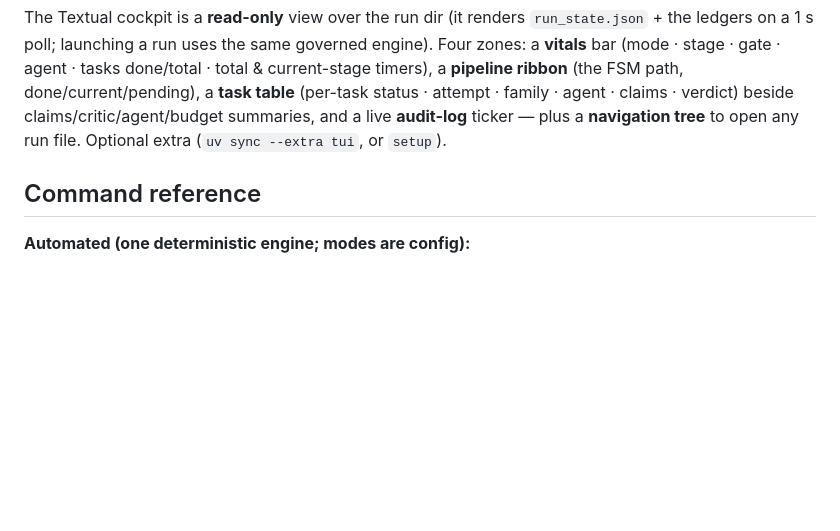
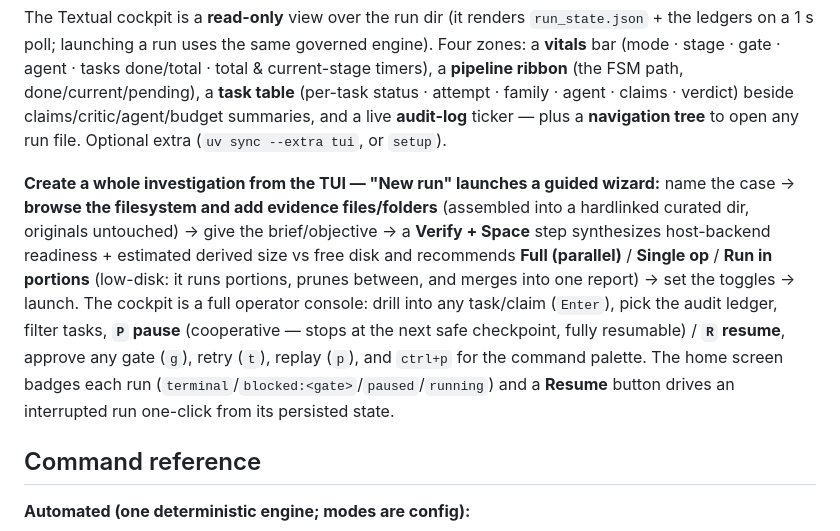
Before and after one commit to aryanbuilds/Project_SIFTAMESS, a Markdown page: README.md, the part around the change. GitHub-like rendering; blank space fills up the shorter version.

Commit message:
docs(readme): document the TUI new-run wizard + pause/resume + portions

```diff
--- a/README.md
+++ b/README.md
@@ -80,6 +80,17 @@ ledgers on a 1 s poll; launching a run uses the same governed engine). Four zone
 claims · verdict) beside claims/critic/agent/budget summaries, and a live **audit-log** ticker — plus
 a **navigation tree** to open any run file. Optional extra (`uv sync --extra tui`, or `setup`).
 
+**Create a whole investigation from the TUI — "New run" launches a guided wizard:** name the case →
+**browse the filesystem and add evidence files/folders** (assembled into a hardlinked curated dir,
+originals untouched) → give the brief/objective → a **Verify + Space** step synthesizes host-backend
+readiness + estimated derived size vs free disk and recommends **Full (parallel)** / **Single op** /
+**Run in portions** (low-disk: it runs portions, prunes between, and merges into one report) → set the
+toggles → launch. The cockpit is a full operator console: drill into any task/claim (`Enter`), pick
+the audit ledger, filter tasks, **`P` pause** (cooperative — stops at the next safe checkpoint, fully
+resumable) / **`R` resume**, approve any gate (`g`), retry (`t`), replay (`p`), and `ctrl+p` for the
+command palette. The home screen badges each run (`terminal`/`blocked:<gate>`/`paused`/`running`) and
+a **Resume** button drives an interrupted run one-click from its persisted state.
+
 ## Command reference
 
 **Automated (one deterministic engine; modes are config):**
```
